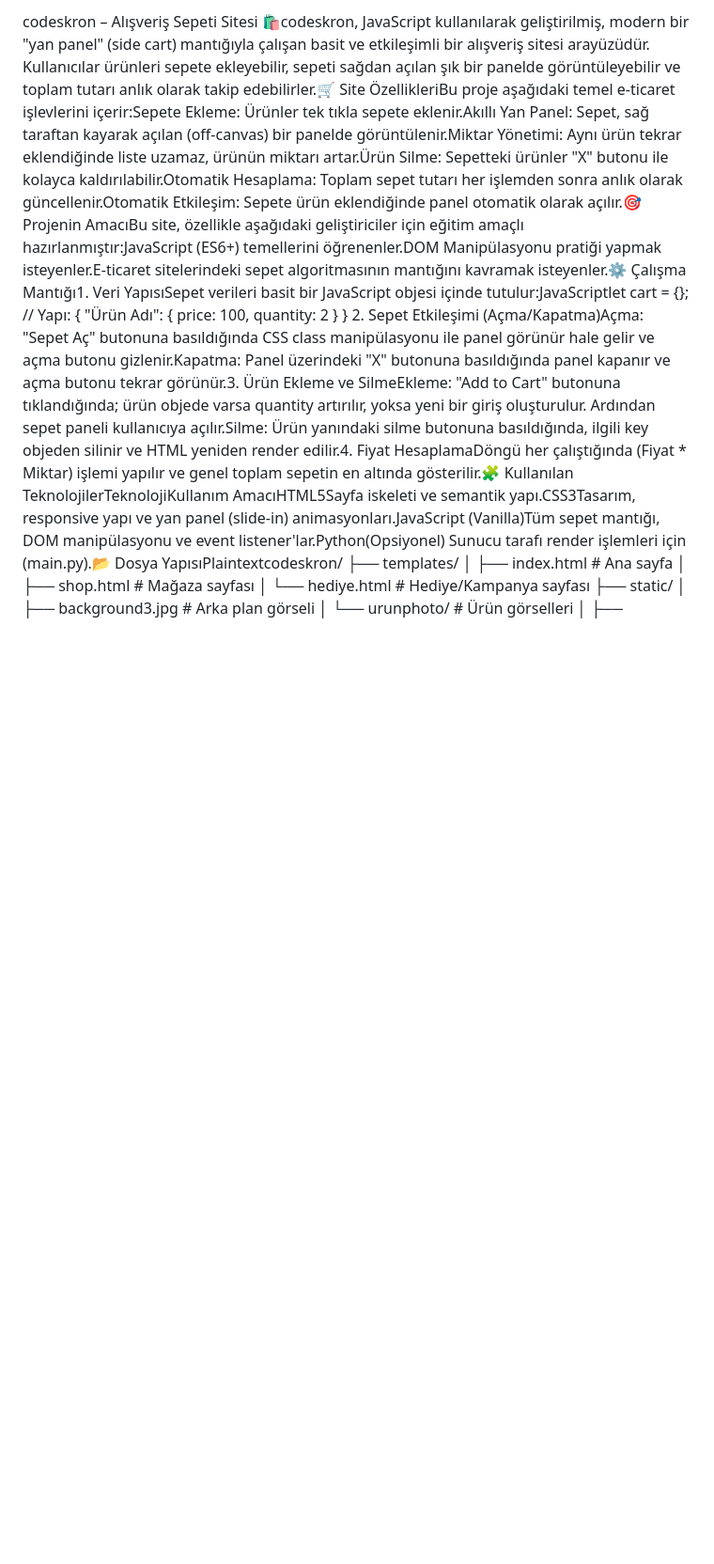
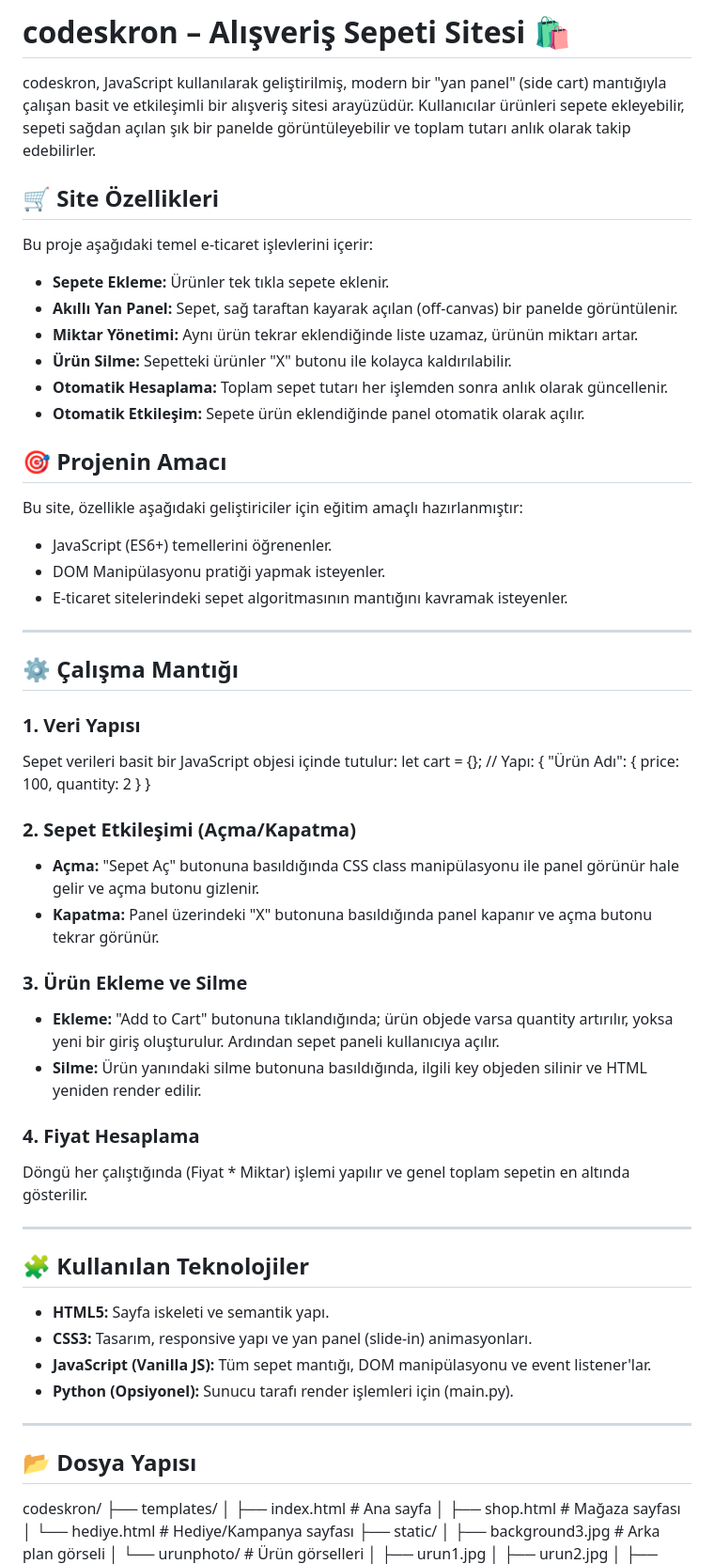
Before and after one commit to f1zuli1/codeskron, a Markdown page: README.md, the part around one of its changes. Shown at 94% size. GitHub-like rendering; blank space fills up the shorter version.

```diff
--- a/README.md
+++ b/README.md
@@ -1,13 +1,60 @@
-codeskron – Alışveriş Sepeti Sitesi 🛍️codeskron, JavaScript kullanılarak geliştirilmiş, modern bir "yan panel" (side cart) mantığıyla çalışan basit ve etkileşimli bir alışveriş sitesi arayüzüdür. Kullanıcılar ürünleri sepete ekleyebilir, sepeti sağdan açılan şık bir panelde görüntüleyebilir ve toplam tutarı anlık olarak takip edebilirler.🛒 Site ÖzellikleriBu proje aşağıdaki temel e-ticaret işlevlerini içerir:Sepete Ekleme: Ürünler tek tıkla sepete eklenir.Akıllı Yan Panel: Sepet, sağ taraftan kayarak açılan (off-canvas) bir panelde görüntülenir.Miktar Yönetimi: Aynı ürün tekrar eklendiğinde liste uzamaz, ürünün miktarı artar.Ürün Silme: Sepetteki ürünler "X" butonu ile kolayca kaldırılabilir.Otomatik Hesaplama: Toplam sepet tutarı her işlemden sonra anlık olarak güncellenir.Otomatik Etkileşim: Sepete ürün eklendiğinde panel otomatik olarak açılır.🎯 Projenin AmacıBu site, özellikle aşağıdaki geliştiriciler için eğitim amaçlı hazırlanmıştır:JavaScript (ES6+) temellerini öğrenenler.DOM Manipülasyonu pratiği yapmak isteyenler.E-ticaret sitelerindeki sepet algoritmasının mantığını kavramak isteyenler.⚙️ Çalışma Mantığı1. Veri YapısıSepet verileri basit bir JavaScript objesi içinde tutulur:JavaScriptlet cart = {};
-// Yapı: { "Ürün Adı": { price: 100, quantity: 2 } }
-2. Sepet Etkileşimi (Açma/Kapatma)Açma: "Sepet Aç" butonuna basıldığında CSS class manipülasyonu ile panel görünür hale gelir ve açma butonu gizlenir.Kapatma: Panel üzerindeki "X" butonuna basıldığında panel kapanır ve açma butonu tekrar görünür.3. Ürün Ekleme ve SilmeEkleme: "Add to Cart" butonuna tıklandığında; ürün objede varsa quantity artırılır, yoksa yeni bir giriş oluşturulur. Ardından sepet paneli kullanıcıya açılır.Silme: Ürün yanındaki silme butonuna basıldığında, ilgili key objeden silinir ve HTML yeniden render edilir.4. Fiyat HesaplamaDöngü her çalıştığında (Fiyat * Miktar) işlemi yapılır ve genel toplam sepetin en altında gösterilir.🧩 Kullanılan TeknolojilerTeknolojiKullanım AmacıHTML5Sayfa iskeleti ve semantik yapı.CSS3Tasarım, responsive yapı ve yan panel (slide-in) animasyonları.JavaScript (Vanilla)Tüm sepet mantığı, DOM manipülasyonu ve event listener'lar.Python(Opsiyonel) Sunucu tarafı render işlemleri için (main.py).📂 Dosya YapısıPlaintextcodeskron/
+# codeskron – Alışveriş Sepeti Sitesi 🛍️
+
+codeskron, JavaScript kullanılarak geliştirilmiş, modern bir "yan panel" (side cart) mantığıyla çalışan basit ve etkileşimli bir alışveriş sitesi arayüzüdür. Kullanıcılar ürünleri sepete ekleyebilir, sepeti sağdan açılan şık bir panelde görüntüleyebilir ve toplam tutarı anlık olarak takip edebilirler.
+
+## 🛒 Site Özellikleri
+Bu proje aşağıdaki temel e-ticaret işlevlerini içerir:
+* **Sepete Ekleme:** Ürünler tek tıkla sepete eklenir.
+* **Akıllı Yan Panel:** Sepet, sağ taraftan kayarak açılan (off-canvas) bir panelde görüntülenir.
+* **Miktar Yönetimi:** Aynı ürün tekrar eklendiğinde liste uzamaz, ürünün miktarı artar.
+* **Ürün Silme:** Sepetteki ürünler "X" butonu ile kolayca kaldırılabilir.
+* **Otomatik Hesaplama:** Toplam sepet tutarı her işlemden sonra anlık olarak güncellenir.
+* **Otomatik Etkileşim:** Sepete ürün eklendiğinde panel otomatik olarak açılır.
+
+## 🎯 Projenin Amacı
+Bu site, özellikle aşağıdaki geliştiriciler için eğitim amaçlı hazırlanmıştır:
+* JavaScript (ES6+) temellerini öğrenenler.
+* DOM Manipülasyonu pratiği yapmak isteyenler.
+* E-ticaret sitelerindeki sepet algoritmasının mantığını kavramak isteyenler.
+
+---
+
+## ⚙️ Çalışma Mantığı
+
+### 1. Veri Yapısı
+Sepet verileri basit bir JavaScript objesi içinde tutulur:
+let cart = {}; // Yapı: { "Ürün Adı": { price: 100, quantity: 2 } }
+
+### 2. Sepet Etkileşimi (Açma/Kapatma)
+* **Açma:** "Sepet Aç" butonuna basıldığında CSS class manipülasyonu ile panel görünür hale gelir ve açma butonu gizlenir.
+* **Kapatma:** Panel üzerindeki "X" butonuna basıldığında panel kapanır ve açma butonu tekrar görünür.
+
+### 3. Ürün Ekleme ve Silme
+* **Ekleme:** "Add to Cart" butonuna tıklandığında; ürün objede varsa quantity artırılır, yoksa yeni bir giriş oluşturulur. Ardından sepet paneli kullanıcıya açılır.
+* **Silme:** Ürün yanındaki silme butonuna basıldığında, ilgili key objeden silinir ve HTML yeniden render edilir.
+
+### 4. Fiyat Hesaplama
+Döngü her çalıştığında (Fiyat * Miktar) işlemi yapılır ve genel toplam sepetin en altında gösterilir.
+
+---
+
+## 🧩 Kullanılan Teknolojiler
+* **HTML5:** Sayfa iskeleti ve semantik yapı.
+* **CSS3:** Tasarım, responsive yapı ve yan panel (slide-in) animasyonları.
+* **JavaScript (Vanilla JS):** Tüm sepet mantığı, DOM manipülasyonu ve event listener'lar.
+* **Python (Opsiyonel):** Sunucu tarafı render işlemleri için (main.py).
+
+---
+
+## 📂 Dosya Yapısı
+codeskron/
 ├── templates/
-│   ├── index.html        # Ana sayfa
-│   ├── shop.html         # Mağaza sayfası
-│   └── hediye.html       # Hediye/Kampanya sayfası
+│   ├── index.html       # Ana sayfa
+│   ├── shop.html        # Mağaza sayfası
+│   └── hediye.html      # Hediye/Kampanya sayfası
 ├── static/
-│   ├── background3.jpg   # Arka plan görseli
-│   └── urunphoto/        # Ürün görselleri
+│   ├── background3.jpg  # Arka plan görseli
+│   └── urunphoto/       # Ürün görselleri
 │       ├── urun1.jpg
 │       ├── urun2.jpg
 │       ├── urun3.jpg
```
Also changed, not shown: other parts of README.md (+18 -3 lines).
